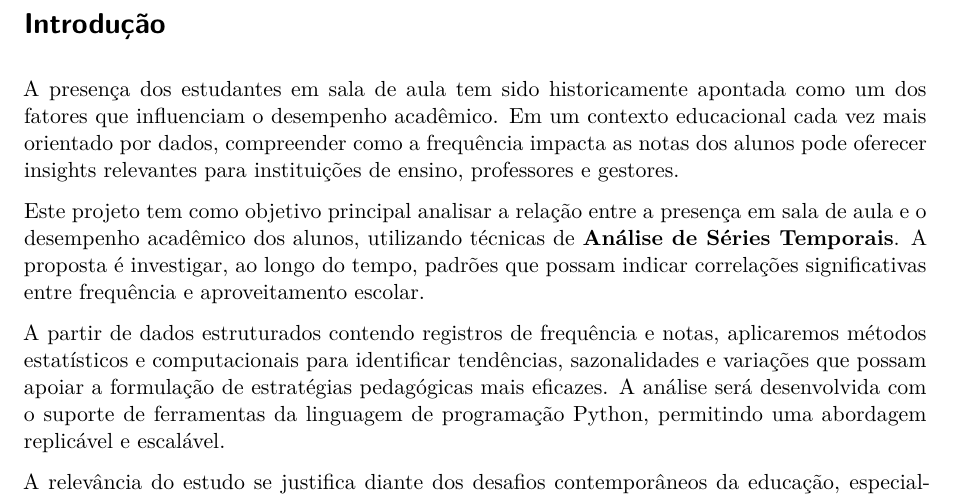
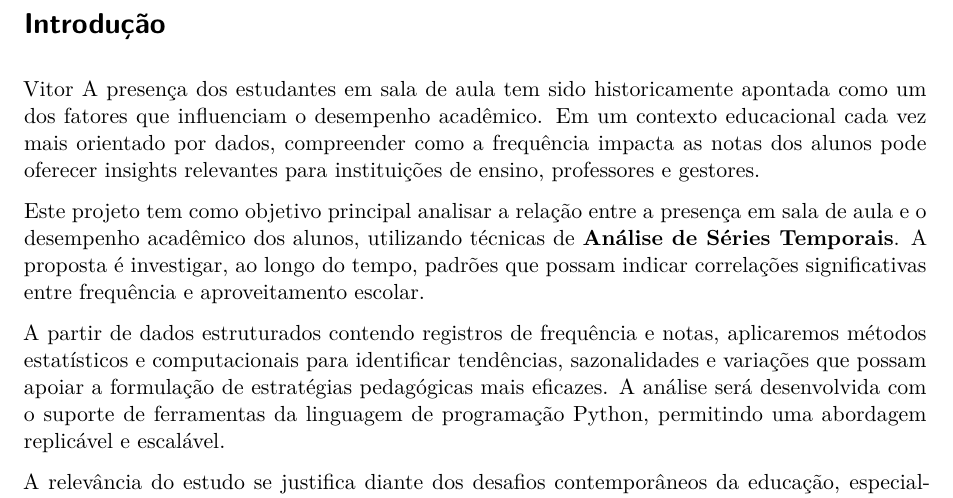
Before and after one commit to projeto-integrador-cdml/documenta-o-projetos-integradores-template-projeto_5_ike, a Quarto document (01-introducao.qmd): part of the page, cut so that both start at the same text. Rendered offline with R 4.5, knitr and Pandoc in place of Quarto, then LaTeX, with nearby package versions.

Commit message:
Update 01-introducao.qmd
teste

```diff
--- a/01-introducao.qmd
+++ b/01-introducao.qmd
@@ -1,6 +1,6 @@
 # Introdução
 
-A presença dos estudantes em sala de aula tem sido historicamente apontada como um dos fatores que influenciam o desempenho acadêmico. Em um contexto educacional cada vez mais orientado por dados, compreender como a frequência impacta as notas dos alunos pode oferecer insights relevantes para instituições de ensino, professores e gestores.
+ Vitor A presença dos estudantes em sala de aula tem sido historicamente apontada como um dos fatores que influenciam o desempenho acadêmico. Em um contexto educacional cada vez mais orientado por dados, compreender como a frequência impacta as notas dos alunos pode oferecer insights relevantes para instituições de ensino, professores e gestores.
 
 Este projeto tem como objetivo principal analisar a relação entre a presença em sala de aula e o desempenho acadêmico dos alunos, utilizando técnicas de **Análise de Séries Temporais**. A proposta é investigar, ao longo do tempo, padrões que possam indicar correlações significativas entre frequência e aproveitamento escolar.
 
```
